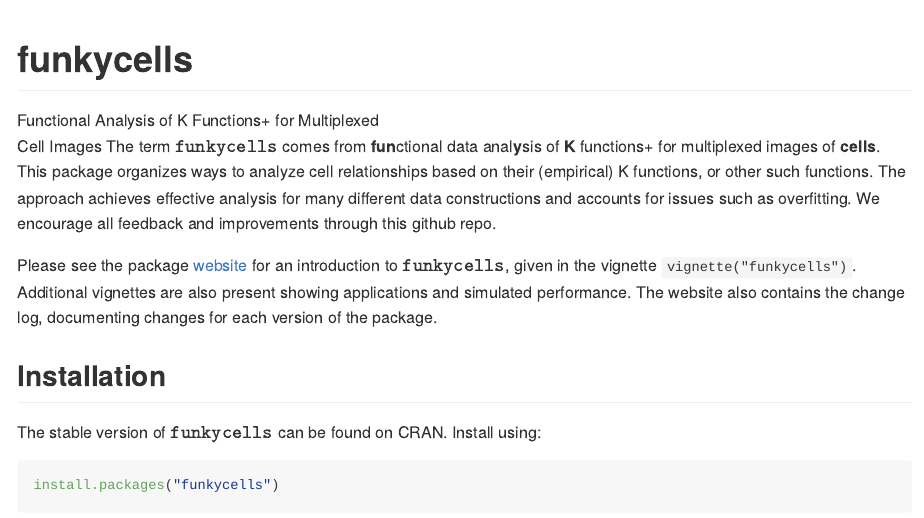
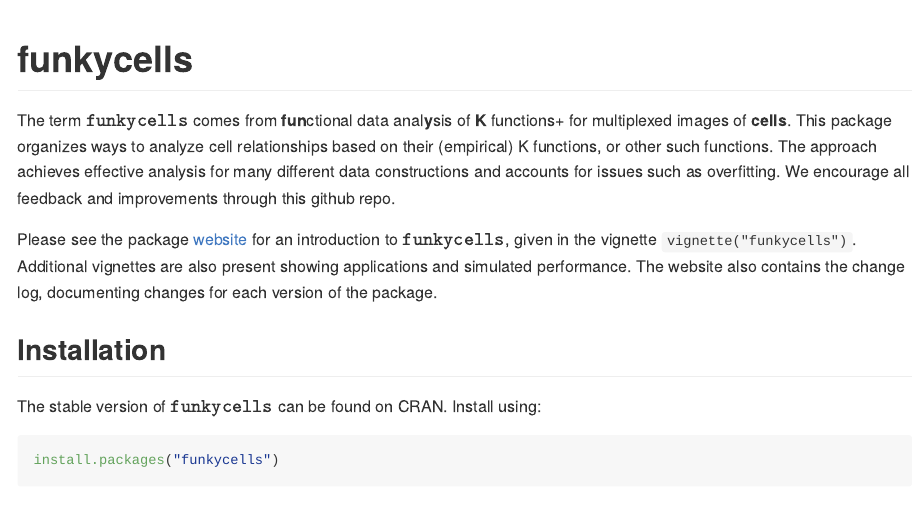
Before and after one commit to jrvanderdoes/funkycells, an R Markdown document (README.Rmd): the page in a window 1100 px wide, from its top. The pictures show the output file README.md that the author committed with the source, drawn offline in the style of GitHub; badge pictures from the web are left out.

Commit message:
Update readme

```diff
--- a/README.Rmd
+++ b/README.Rmd
@@ -18,7 +18,7 @@
 <!-- badges: start -->
 [![R-CMD-check](https://github.com/jrvanderdoes/funkycells/actions/workflows/R-CMD-check.yaml/badge.svg)](https://github.com/jrvanderdoes/funkycells/actions/workflows/R-CMD-check.yaml)
 <!-- badges: end -->
-Functional Analysis of K Functions+ for Multiplexed Cell Images
+
 The term ${\tt funkycells}$ comes from **fun**ctional data anal**y**sis of **K** functions+ for multiplexed images of **cells**. This package organizes ways to analyze cell relationships based on their (empirical) K functions, or other such functions. The approach achieves effective analysis for many different data constructions and accounts for issues such as overfitting. We encourage all feedback and improvements through this github repo.
 
 Please see the package [website](https://jrvanderdoes.github.io/funkycells/) for an introduction to ${\tt funkycells}$, given in the vignette `vignette("funkycells")`. Additional vignettes are also present showing applications and simulated performance. The website also contains the change log, documenting changes for each version of the package.
```
Also changed, not shown: README.md.
